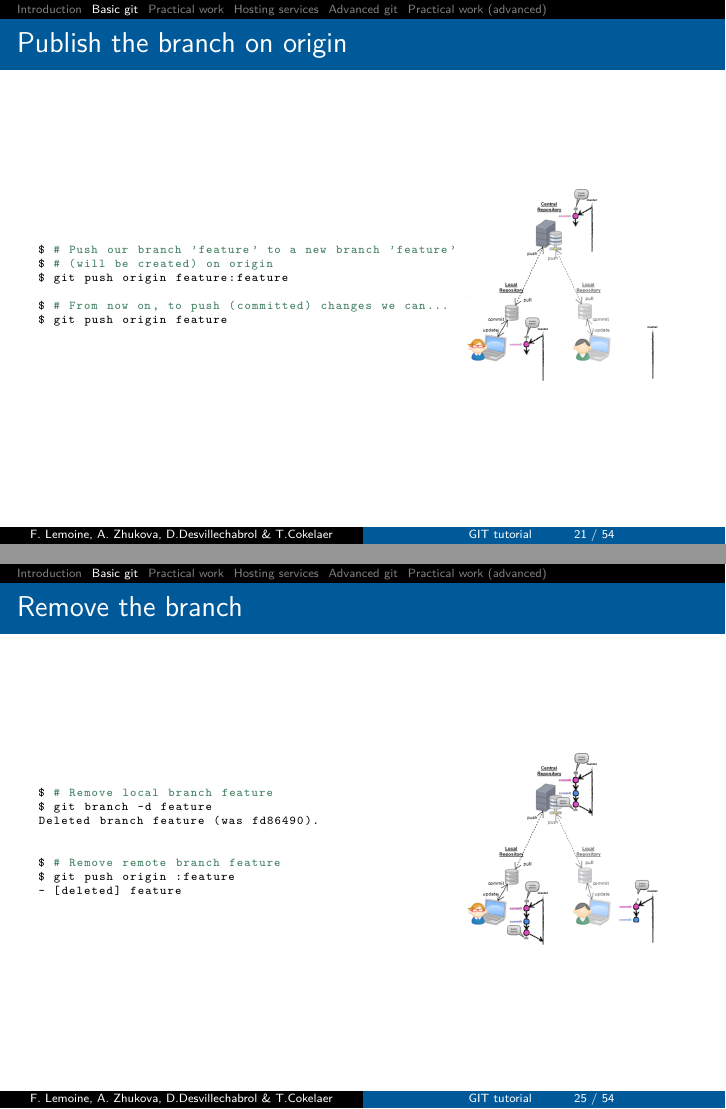
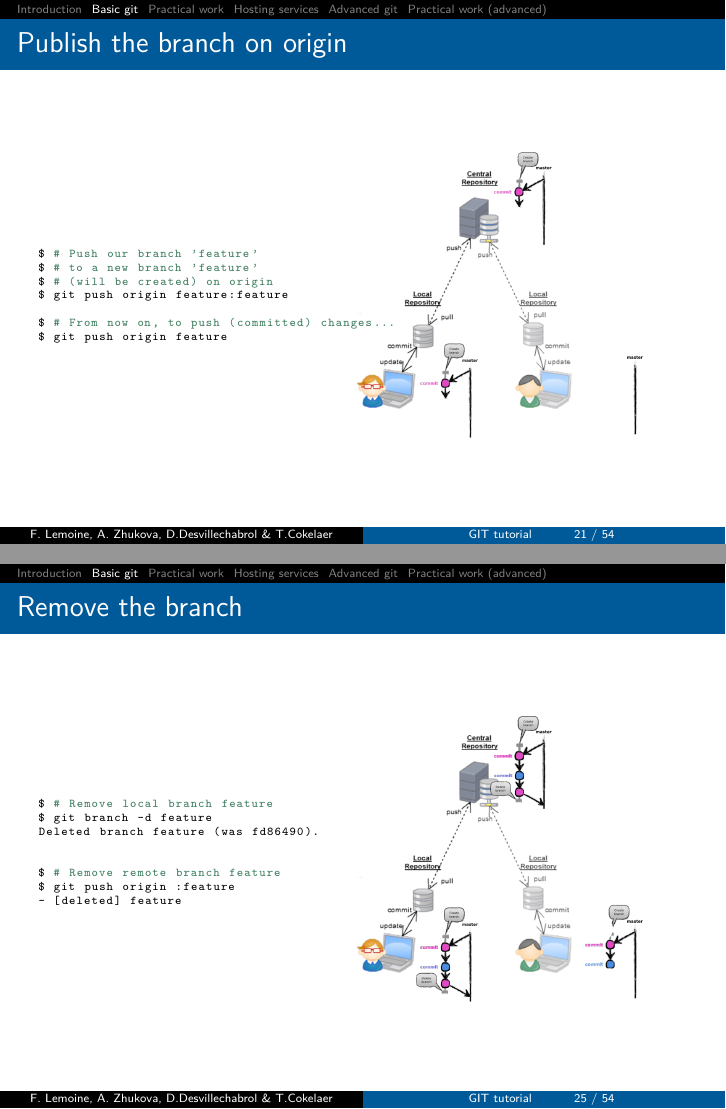
Before and after one commit to C3BI-pasteur-fr/tutorials, LaTeX slides (git/slides.tex, which reads git/basic_git.tex): pages 45 and 56 of 104, joined at a grey line. Compiled offline with pdfLaTeX.

Commit message:
Increased figure sizes

```diff
--- a/git/basic_git.tex
+++ b/git/basic_git.tex
@@ -300,25 +303,26 @@ $ git push origin master
 
 \begin{frame}[fragile]{Publish the branch on origin}
 \begin{columns}
-	\begin{column}{0.6\textwidth}
+	\begin{column}{0.4\textwidth}
 	\begin{lstlisting}
 	|\pause|
-$ # Push our branch 'feature' to a new branch 'feature'
+$ # Push our branch 'feature'
+$ # to a new branch 'feature'
 $ # (will be created) on origin
 $ git push origin feature:feature |\pause|
 
-$ # From now on, to push (committed) changes we can...
+$ # From now on, to push (committed) changes...
 $ git push origin feature
 	\end{lstlisting}
 	\end{column}
-	\begin{column}{0.4\textwidth}
+	\begin{column}{0.6\textwidth}
 		\begin{center}
 			\only<1> {
-				\includegraphics[width=0.9\textwidth]{multiuser_local_branch.png}
+				\includegraphics[width=.9\textwidth]{multiuser_local_branch.png}
 			}\only<2> {
-				\includegraphics[width=0.9\textwidth]{multiuser_remote_branch.png}
+				\includegraphics[width=.9\textwidth]{multiuser_remote_branch.png}
 			}\only<3> {
-				\includegraphics[width=0.9\textwidth]{multiuser_push_branch.png}
+				\includegraphics[width=.9\textwidth]{multiuser_push_branch.png}
 			}
 		\end{center}
 	\end{column}
@@ -433,12 +439,12 @@ $ git push origin :feature
 - [deleted] feature
 	\end{lstlisting}
 	\end{column}
-	\begin{column}{0.4\textwidth}
+	\begin{column}{0.6\textwidth}
 		\begin{center}
 			\only<1> {
-				\includegraphics[width=0.9\textwidth]{multiuser_my_delete.png}
+				\includegraphics[width=.9\textwidth]{multiuser_my_delete.png}
 			}\only<2> {
-				\includegraphics[width=0.9\textwidth]{multiuser_remote_delete.png}
+				\includegraphics[width=.9\textwidth]{multiuser_remote_delete.png}
 			}
 		\end{center}
 	\end{column}
```
Also changed, not shown: git/basic_git.tex (43 more changed lines).
